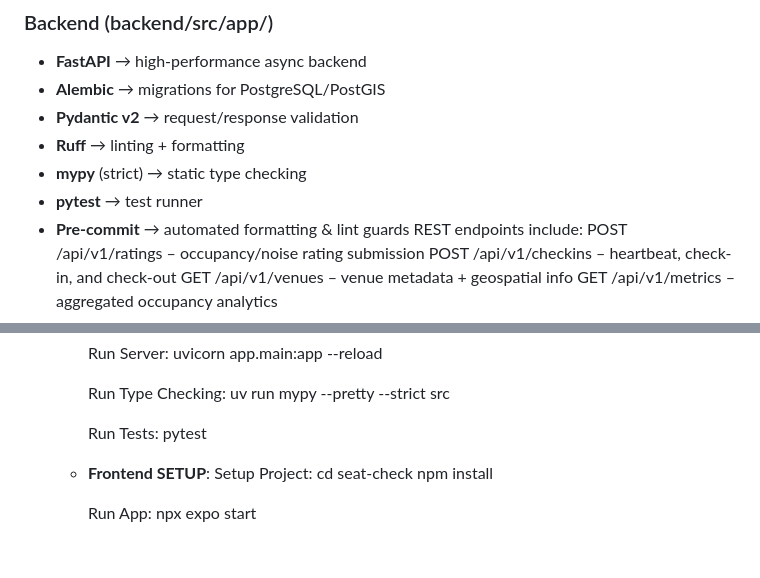
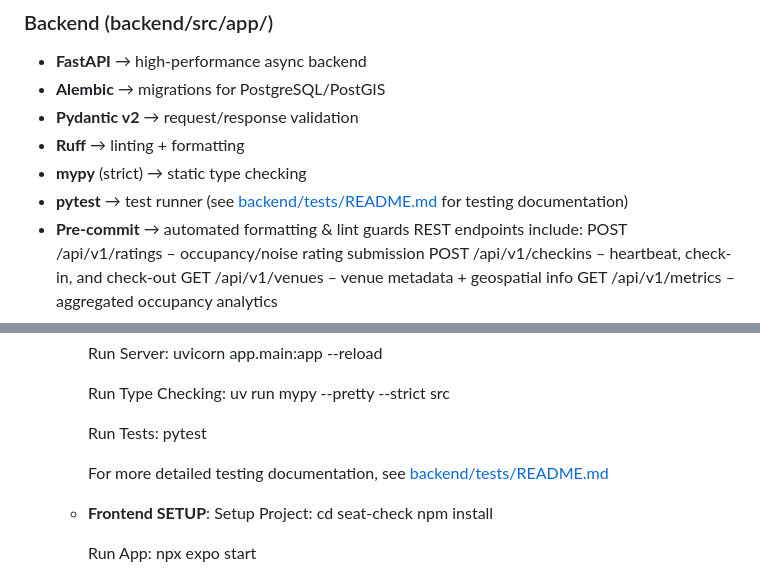
Before and after one commit to yale-swe/f25-SeatCheck, a Markdown page: README.md, 2 parts joined by grey strips. GitHub-like rendering; blank space fills up the shorter version.

Commit message:
Add link to tests README in main README for testing documentation

```diff
--- a/README.md
+++ b/README.md
@@ -54,7 +54,7 @@ This README documents the tech stack, repo structure, dev workflow, and future r
 - **Pydantic v2** → request/response validation
 - **Ruff** → linting + formatting
 - **mypy** (strict) → static type checking
-- **pytest** → test runner
+- **pytest** → test runner (see [backend/tests/README.md](backend/tests/README.md) for testing documentation)
 - **Pre-commit** → automated formatting & lint guards
   REST endpoints include:
     POST /api/v1/ratings – occupancy/noise rating submission
@@ -151,6 +151,8 @@ f25-SeatCheck/
       Run Tests:
         pytest
 
+      For more detailed testing documentation, see [backend/tests/README.md](backend/tests/README.md)
+
 
     - **Frontend SETUP**:
       Setup Project:
```
